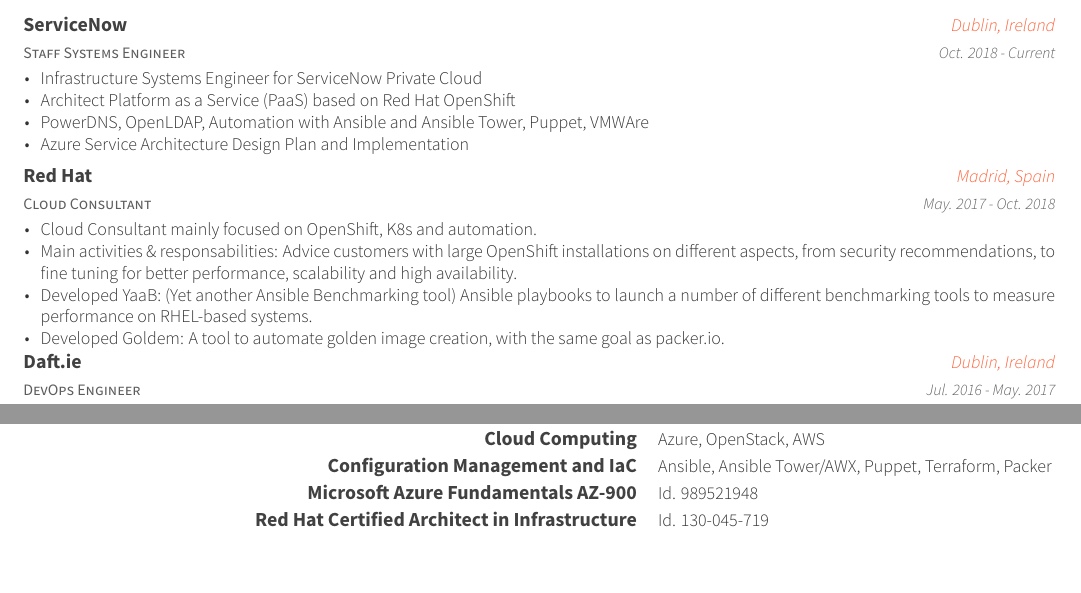
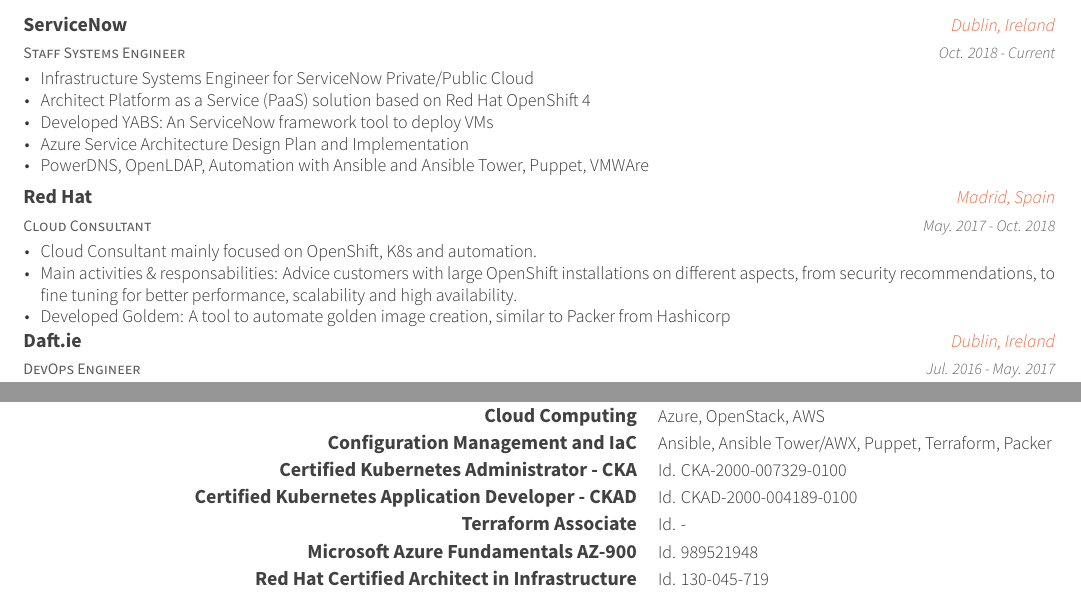
Before and after one commit to jruariveiro/Curriculum-Vitae, a LaTeX CV (cv/cv_en.tex, which reads cv/en/experience.tex, cv/en/skills.tex): two parts of pages 1 and 2 of 2, joined at a grey line, cut so that both start at the same text, the shorter picture padded with empty space. The pictures show the PDF file cv/cv_en.pdf that the author committed with the source.

Commit message:
Add CKA, CKAD and Terraform certifications

```diff
--- a/cv/en/experience.tex
+++ b/cv/en/experience.tex
@@ -17,10 +17,11 @@
     {Oct. 2018 - Current} % Date(s)
     {
       \begin{cvitems} % Description(s) of tasks/responsibilities
-        \item {Infrastructure Systems Engineer for ServiceNow Private Cloud }
-        \item { Architect Platform as a Service (PaaS) based on Red Hat OpenShift }
-        \item { PowerDNS, OpenLDAP, Automation with Ansible and Ansible Tower, Puppet, VMWAre }
-        \item {Azure Service Architecture Design Plan and Implementation }
+        \item {Infrastructure Systems Engineer for ServiceNow Private/Public Cloud}
+        \item {Architect Platform as a Service (PaaS) solution based on Red Hat OpenShift 4}
+        \item {Developed YABS: An ServiceNow framework tool to deploy VMs}
+        \item {Azure Service Architecture Design Plan and Implementation}
+        \item {PowerDNS, OpenLDAP, Automation with Ansible and Ansible Tower, Puppet, VMWAre}
       \end{cvitems}
     }
 %---------------------------------------------------------
@@ -35,8 +36,7 @@
       \begin{cvitems} % Description(s) of tasks/responsibilities
         \item {Cloud Consultant mainly focused on OpenShift, K8s and automation.}
         \item {Main activities \& responsabilities: Advice customers with large OpenShift installations on different aspects, from security recommendations, to fine tuning for better performance, scalability and high availability.}
-        \item {Developed YaaB: (Yet another Ansible Benchmarking tool) Ansible playbooks to launch a number of different benchmarking tools to measure performance on RHEL-based systems.}
-        \item {Developed Goldem: A tool to automate golden image creation, with the same goal as packer.io. }
+        \item {Developed Goldem: A tool to automate golden image creation, similar to Packer from Hashicorp}
       \end{cvitems}
     }
 %---------------------------------------------------------
--- a/cv/en/skills.tex
+++ b/cv/en/skills.tex
@@ -27,6 +27,21 @@
   \cvskill
     {Configuration Management and IaC} % Category
     {Ansible, Ansible Tower/AWX, Puppet, Terraform, Packer} % Skills
+
+%---------------------------------------------------------
+  \cvskill
+    {Certified Kubernetes Administrator - CKA} % Category
+    {Id. CKA-2000-007329-0100 } % Skills
+
+%---------------------------------------------------------
+  \cvskill
+    {Certified Kubernetes Application Developer - CKAD} % Category
+    {Id. CKAD-2000-004189-0100 } % Skills
+
+%---------------------------------------------------------
+  \cvskill
+    {Terraform Associate} % Category
+    {Id. - } % Skills
 
 %---------------------------------------------------------
   \cvskill
```
Also changed, not shown: cv/cv_en.pdf.
